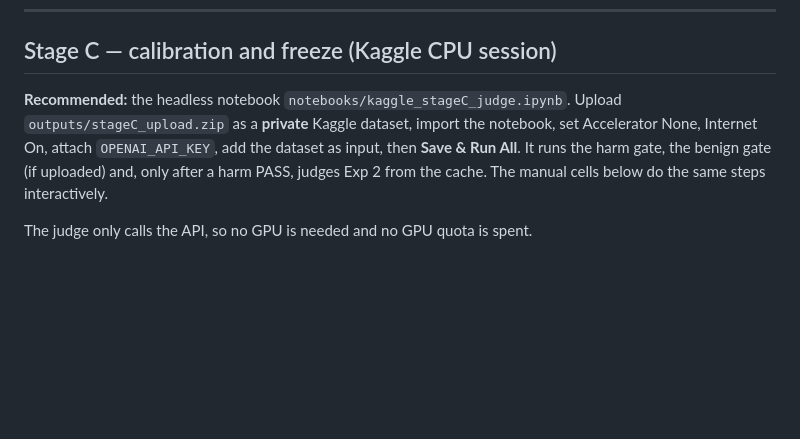
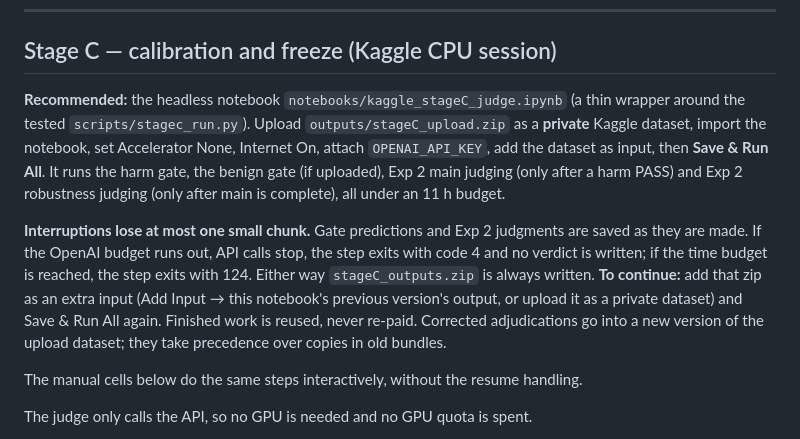
Before and after one commit to mshamoonbutt/NLP_Research, a Markdown page: docs/KAGGLE_EXP1_GUIDE.md, the part around the change. Rendered like a GitHub page; blank space fills up the shorter version.

Commit message:
Docs: resumable Stage C on Kaggle; benign top-up received
Guide explains how a run continues after the budget or time limit; status
log records the benign merge (450 items, 32 gold refused, 1 disagreement
pending) and the end-to-end check.

```diff
--- a/docs/KAGGLE_EXP1_GUIDE.md
+++ b/docs/KAGGLE_EXP1_GUIDE.md
@@ -225,12 +225,26 @@ Download `gpu_outputs.zip` from the finished version's **Output** tab.
 
 ## Stage C — calibration and freeze (Kaggle CPU session)
 
-**Recommended:** the headless notebook `notebooks/kaggle_stageC_judge.ipynb`.
-Upload `outputs/stageC_upload.zip` as a **private** Kaggle dataset, import
-the notebook, set Accelerator None, Internet On, attach `OPENAI_API_KEY`, add
-the dataset as input, then **Save & Run All**. It runs the harm gate, the
-benign gate (if uploaded) and, only after a harm PASS, judges Exp 2 from the
-cache. The manual cells below do the same steps interactively.
+**Recommended:** the headless notebook `notebooks/kaggle_stageC_judge.ipynb`
+(a thin wrapper around the tested `scripts/stagec_run.py`). Upload
+`outputs/stageC_upload.zip` as a **private** Kaggle dataset, import the
+notebook, set Accelerator None, Internet On, attach `OPENAI_API_KEY`, add the
+dataset as input, then **Save & Run All**. It runs the harm gate, the benign
+gate (if uploaded), Exp 2 main judging (only after a harm PASS) and Exp 2
+robustness judging (only after main is complete), all under an 11 h budget.
+
+**Interruptions lose at most one small chunk.** Gate predictions and Exp 2
+judgments are saved as they are made. If the OpenAI budget runs out, API calls
+stop, the step exits with code 4 and no verdict is written; if the time budget
+is reached, the step exits with 124. Either way `stageC_outputs.zip` is always
+written. **To continue:** add that zip as an extra input (Add Input → this
+notebook's previous version's output, or upload it as a private dataset) and
+Save & Run All again. Finished work is reused, never re-paid. Corrected
+adjudications go into a new version of the upload dataset; they take
+precedence over copies in old bundles.
+
+The manual cells below do the same steps interactively, without the resume
+handling.
 
 The judge only calls the API, so no GPU is needed and no GPU quota is spent.
 
```
Also changed, not shown: docs/EXPERIMENT_STATUS.md (+11 -2 lines).
